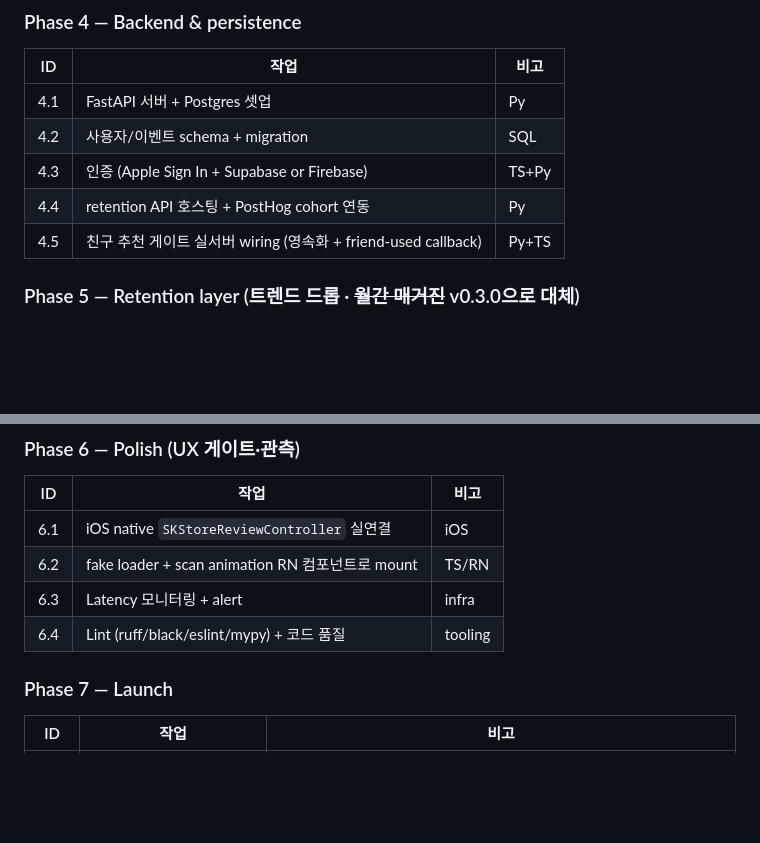
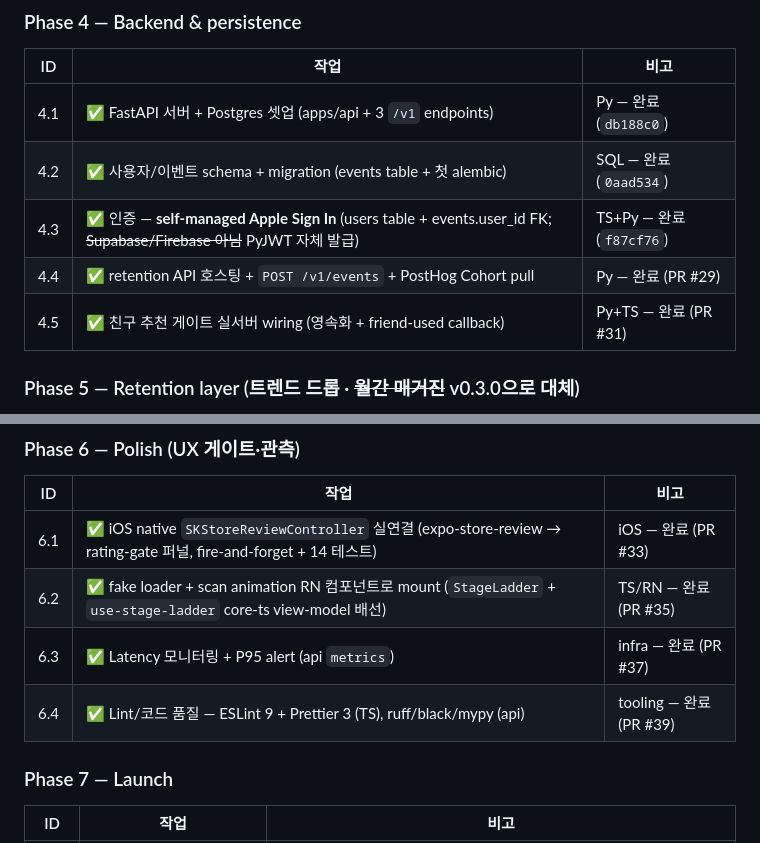
Before and after one commit to buzllightyear/personal-color-kr, a Markdown page: docs/MVP-PLAN.md, 2 parts joined by grey strips. Drawn GitHub-style; blank space fills up the shorter version.

Commit message:
docs(plan): reconcile status table — mark Phase 4.x + 6.x complete (#52)
The top phase-breakdown table marked completion inline (✅) only for
Phases 2/3/7; Phases 4 and 6 recorded completion solely in the lower
orchestration-completion log (lines ~120-147), so the breakdown table
read as if 4.x/6.x were unstarted. This caused real confusion (e.g.
citing the already-shipped 6.1 SKStoreReviewController as a remaining
launch task).

Verified each row against code + git history + the completion log, then
marked ✅ with refs:
- 4.1 FastAPI+Postgres (db188c0), 4.2 events+alembic (0aad534),
  4.3 self-managed Apple Sign In (f87cf76; NOT Supabase/Firebase),
  4.4 retention API + /v1/events + PostHog cohort (PR #29),
  4.5 referral gate server wiring (PR #31)
- 6.1 expo-store-review → rating gate + 14 tests (PR #33),
  6.2 StageLadder + use-stage-ladder core-ts view-models (PR #35),
  6.3 latency + P95 alert (PR #37),
  6.4 ESLint 9 + Prettier 3 / ruff/black/mypy (PR #39)

Out of scope (noted): the lower completion-log's 5.x / 7.x(rest)
placeholder rows and the top "현재까지 진행된 것" v0.2.0/1,710-test
snapshot remain as historical records; the v0.3.0 banner (PR #51)
already flags the direction supersession.

```diff
--- a/docs/MVP-PLAN.md
+++ b/docs/MVP-PLAN.md
@@ -52,11 +52,11 @@
 ### Phase 4 — Backend & persistence
 | ID | 작업 | 비고 |
 |----|------|------|
-| 4.1 | FastAPI 서버 + Postgres 셋업 | Py |
-| 4.2 | 사용자/이벤트 schema + migration | SQL |
-| 4.3 | 인증 (Apple Sign In + Supabase or Firebase) | TS+Py |
-| 4.4 | retention API 호스팅 + PostHog cohort 연동 | Py |
-| 4.5 | 친구 추천 게이트 실서버 wiring (영속화 + friend-used callback) | Py+TS |
+| 4.1 | ✅ FastAPI 서버 + Postgres 셋업 (apps/api + 3 `/v1` endpoints) | Py — 완료 (`db188c0`) |
+| 4.2 | ✅ 사용자/이벤트 schema + migration (events table + 첫 alembic) | SQL — 완료 (`0aad534`) |
+| 4.3 | ✅ 인증 — **self-managed Apple Sign In** (users table + events.user_id FK; ~~Supabase/Firebase 아님~~ PyJWT 자체 발급) | TS+Py — 완료 (`f87cf76`) |
+| 4.4 | ✅ retention API 호스팅 + `POST /v1/events` + PostHog Cohort pull | Py — 완료 (PR #29) |
+| 4.5 | ✅ 친구 추천 게이트 실서버 wiring (영속화 + friend-used callback) | Py+TS — 완료 (PR #31) |
 
 ### Phase 5 — Retention layer (트렌드 드롭 · ~~월간 매거진~~ v0.3.0으로 대체)
 > **(v0.3.0)** 월간 매거진/주기 기반 retention **폐기**. retention vehicle =
@@ -74,10 +74,10 @@
 ### Phase 6 — Polish (UX 게이트·관측)
 | ID | 작업 | 비고 |
 |----|------|------|
-| 6.1 | iOS native `SKStoreReviewController` 실연결 | iOS |
-| 6.2 | fake loader + scan animation RN 컴포넌트로 mount | TS/RN |
-| 6.3 | Latency 모니터링 + alert | infra |
-| 6.4 | Lint (ruff/black/eslint/mypy) + 코드 품질 | tooling |
+| 6.1 | ✅ iOS native `SKStoreReviewController` 실연결 (expo-store-review → rating-gate 퍼널, fire-and-forget + 14 테스트) | iOS — 완료 (PR #33) |
+| 6.2 | ✅ fake loader + scan animation RN 컴포넌트로 mount (`StageLadder` + `use-stage-ladder` core-ts view-model 배선) | TS/RN — 완료 (PR #35) |
+| 6.3 | ✅ Latency 모니터링 + P95 alert (api `metrics`) | infra — 완료 (PR #37) |
+| 6.4 | ✅ Lint/코드 품질 — ESLint 9 + Prettier 3 (TS), ruff/black/mypy (api) | tooling — 완료 (PR #39) |
 
 ### Phase 7 — Launch
 | ID | 작업 | 비고 |
```
